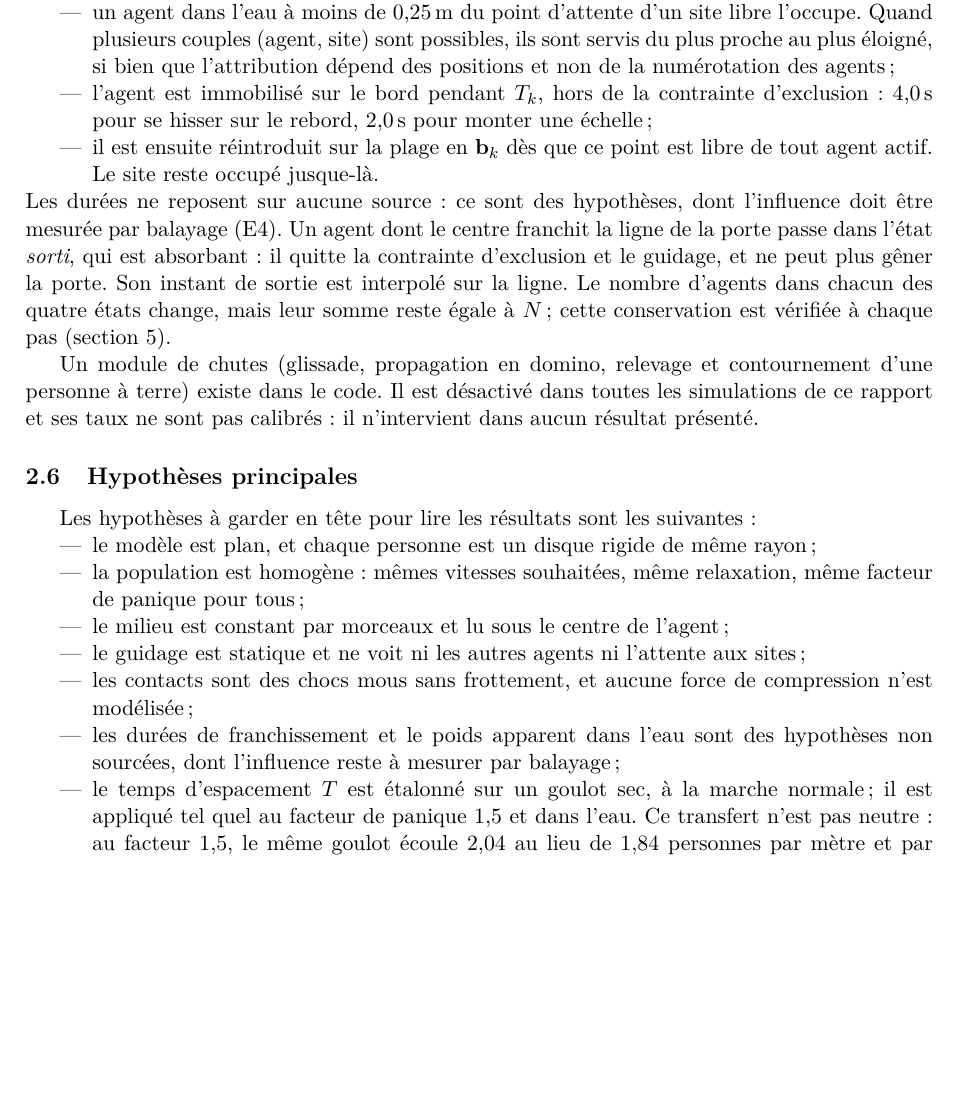
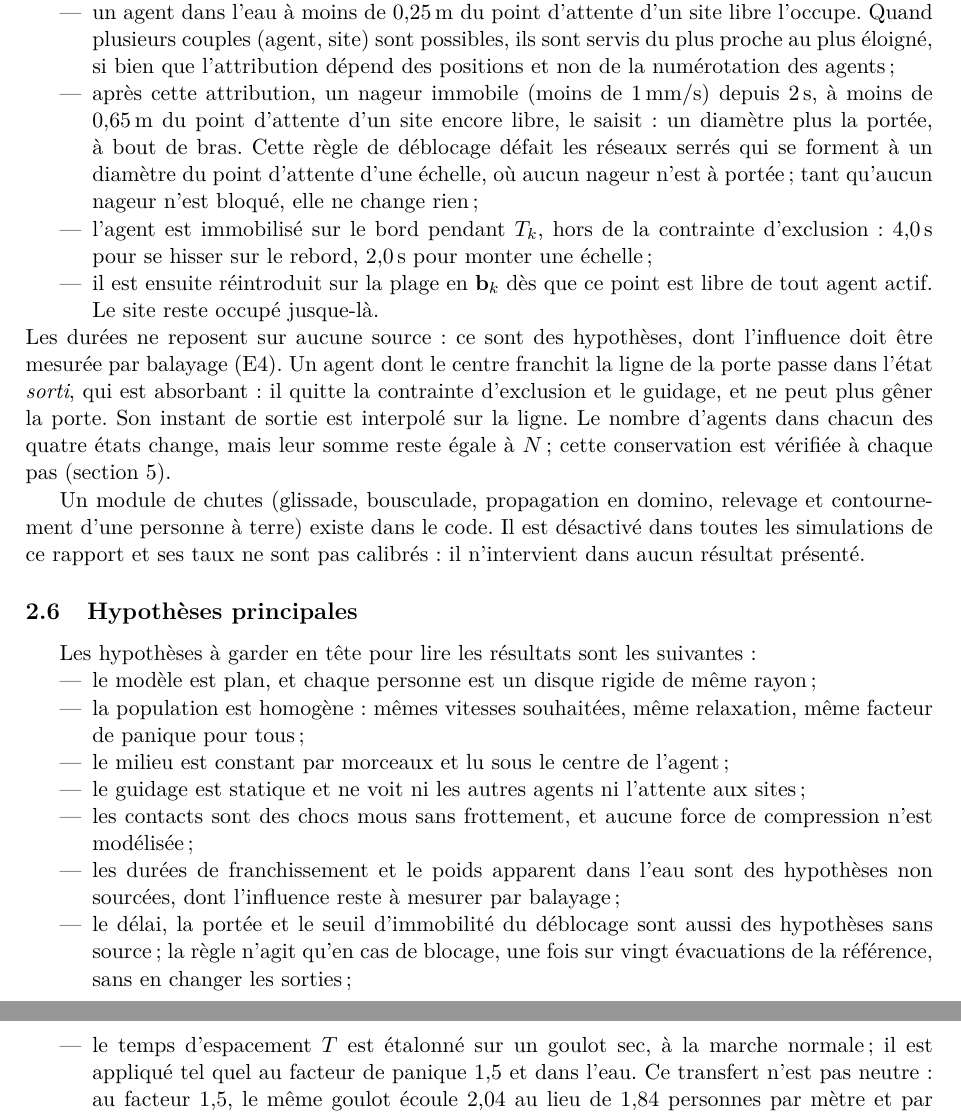
Before and after one commit to ViscoCrowd/ViscoCrowd-simulation, a LaTeX paper (report/main.tex, which reads report/sections/02-modelisation.tex): part of page 6 of 22 before the commit and two parts of pages 6 and 7 of 23 after it, the two joined at a grey line, cut so that both start at the same text, the shorter picture padded with empty space. Compiled offline with pdfLaTeX.

Commit message:
docs(rapport): decrire la regle de deblocage des nageurs (#127)
#131 active la regle par defaut dans piscine.yaml : elle fait donc
partie du modele, et ses trois seuils sans source rejoignent les
hypotheses. La liste des chutes cite aussi la bousculade, presente dans
le code depuis #102.

```diff
--- a/report/sections/02-modelisation.tex
+++ b/report/sections/02-modelisation.tex
@@ -251,6 +251,13 @@ capacité d'un agent :
   site libre l'occupe. Quand plusieurs couples (agent, site) sont possibles, ils
   sont servis du plus proche au plus éloigné, si bien que l'attribution dépend
   des positions et non de la numérotation des agents ;
+\item après cette attribution, un nageur immobile (moins de
+  \SI{1}{\milli\metre\per\second}) depuis \SI{2}{\second}, à moins de
+  \SI{0.65}{\metre} du point d'attente d'un site encore libre, le saisit : un
+  diamètre plus la portée, à bout de bras. Cette règle de déblocage défait les
+  réseaux serrés qui se forment à un diamètre du point d'attente d'une échelle,
+  où aucun nageur n'est à portée ; tant qu'aucun nageur n'est bloqué, elle ne
+  change rien ;
 \item l'agent est immobilisé sur le bord pendant $T_k$, hors de la contrainte
   d'exclusion : \SI{4.0}{\second} pour se hisser sur le rebord,
   \SI{2.0}{\second} pour monter une échelle ;
@@ -265,8 +272,8 @@ sortie est interpolé sur la ligne. Le nombre d'agents dans chacun des quatre
 états change, mais leur somme reste égale à $N$ ; cette conservation est
 vérifiée à chaque pas (section~\ref{sec:validation}).
 
-Un module de chutes (glissade, propagation en domino, relevage et contournement
-d'une personne à terre) existe dans le code. Il est désactivé dans toutes les
+Un module de chutes (glissade, bousculade, propagation en domino, relevage et
+contournement d'une personne à terre) existe dans le code. Il est désactivé dans toutes les
 simulations de ce rapport et ses taux ne sont pas calibrés : il n'intervient
 dans aucun résultat présenté.
 
@@ -285,6 +292,9 @@ Les hypothèses à garder en tête pour lire les résultats sont les suivantes :
   compression n'est modélisée ;
 \item les durées de franchissement et le poids apparent dans l'eau sont des
   hypothèses non sourcées, dont l'influence reste à mesurer par balayage ;
+\item le délai, la portée et le seuil d'immobilité du déblocage sont aussi des
+  hypothèses sans source ; la règle n'agit qu'en cas de blocage, une fois sur
+  vingt évacuations de la référence, sans en changer les sorties ;
 \item le temps d'espacement $T$ est étalonné sur un goulot sec, à la marche
   normale ; il est appliqué tel quel au facteur de panique $1{,}5$ et dans
   l'eau. Ce transfert n'est pas neutre : au facteur $1{,}5$, le même goulot
```
